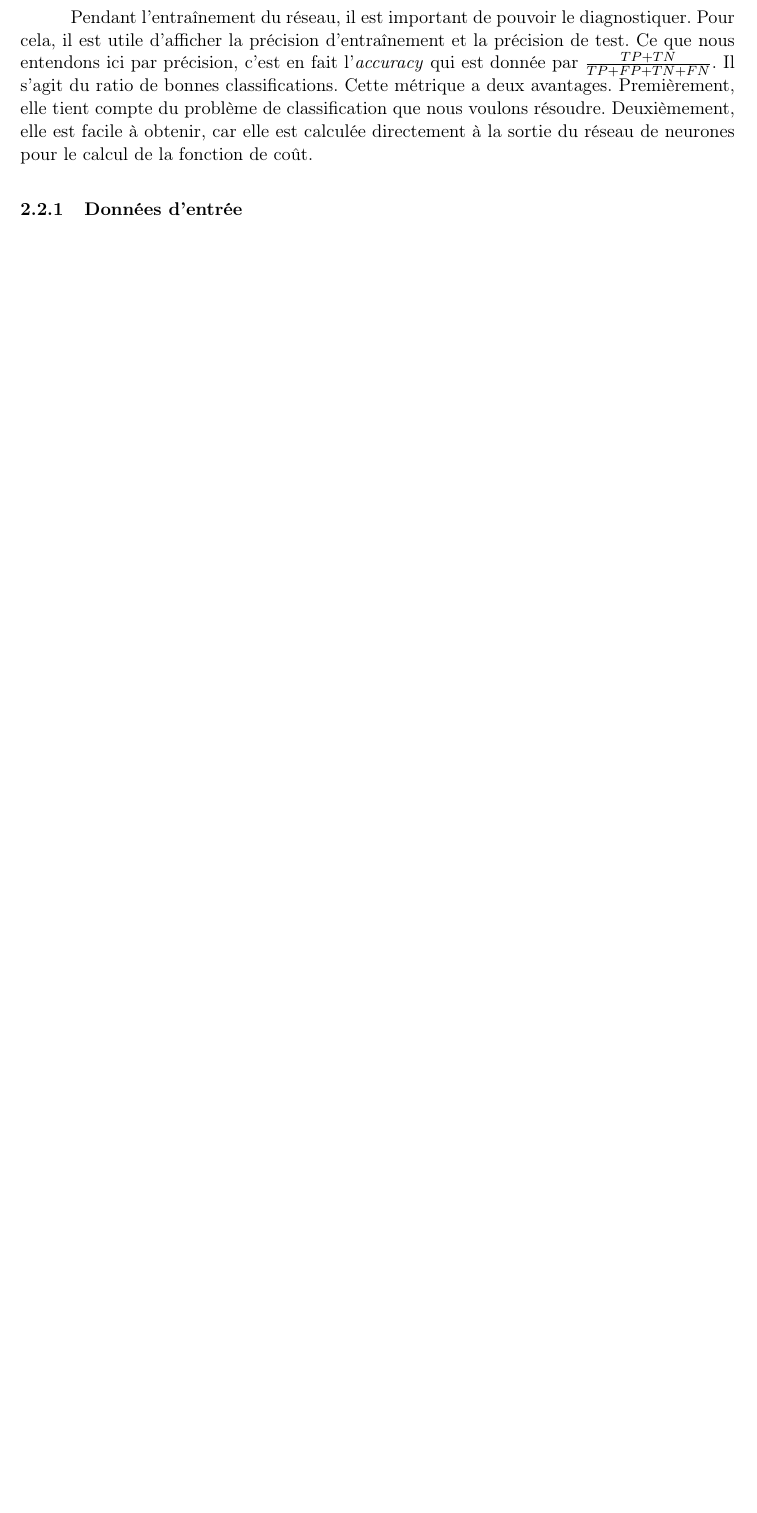
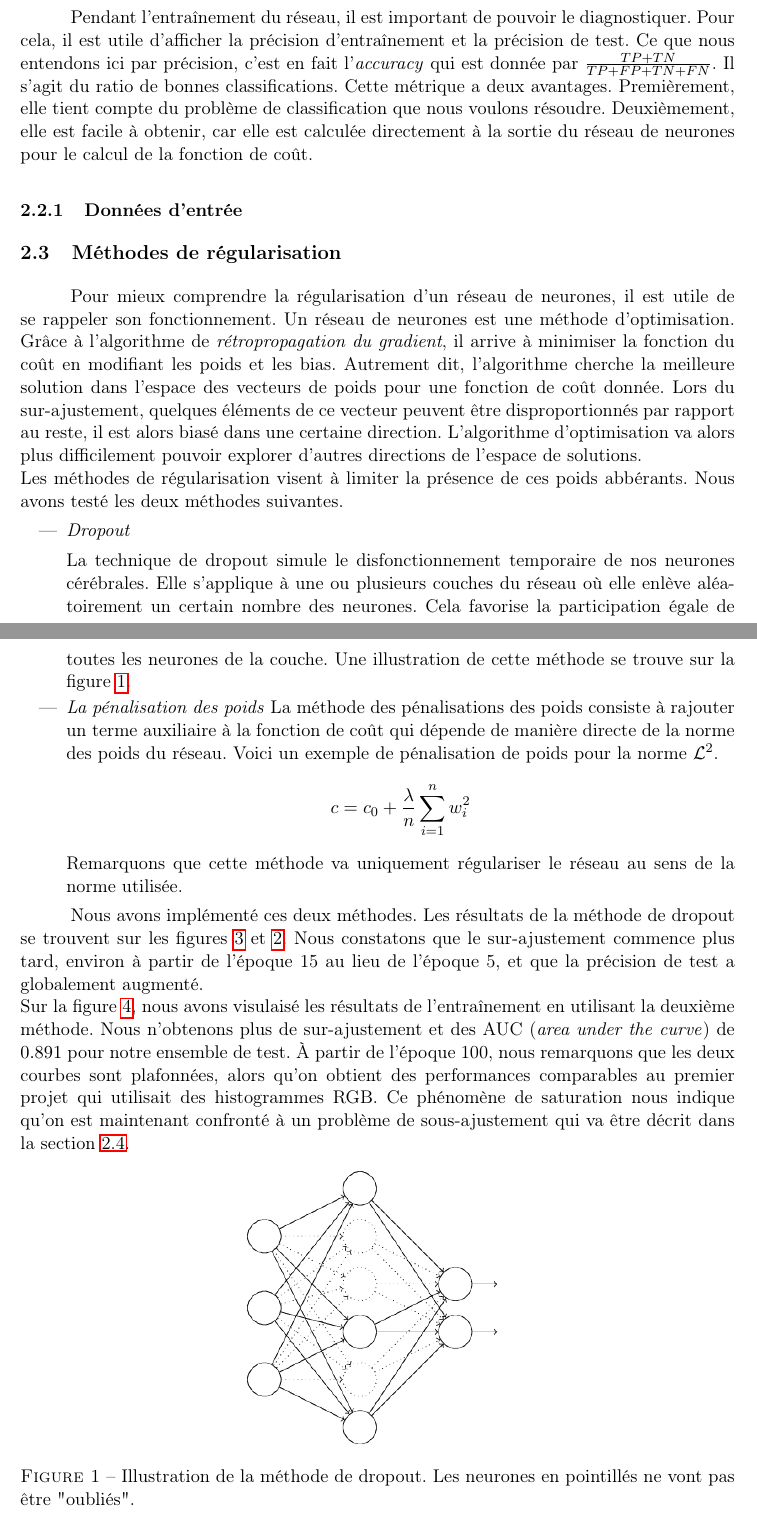
Before and after one commit to duleryr/face_detection, a LaTeX document (lab3/doc/rapport/rapport.tex): part of page 2 of 7 before the commit and two parts of pages 2 and 3 of 10 after it, the two joined at a grey line, cut so that both start at the same text, the shorter picture padded with empty space. Compiled offline with pdfLaTeX.

Commit message:
merge reglé

```diff
--- a/lab3/doc/rapport/rapport.tex
+++ b/lab3/doc/rapport/rapport.tex
@@ -14,6 +14,7 @@
 \usepackage[]{algorithm2e}
 \usepackage{url}
 \usepackage{array}
+\usepackage{amsmath}
 \graphicspath{{images/}}
 
 \title{Reconnaissance de formes et apprentissage automatique Projet 3}
@@ -98,3 +99,45 @@
 
     \subsubsection{Données d'entrée}
 
+\subsection{Méthodes de régularisation}
+\label{sec:regularization}
+
+    Pour mieux comprendre la régularisation d'un réseau de neurones, il est utile de se rappeler son fonctionnement.
+    Un réseau de neurones est une méthode d'optimisation.
+    Grâce à l'algorithme de \textit{rétropropagation du gradient}, il arrive à minimiser la fonction du coût en modifiant les poids et les bias.
+    Autrement dit, l'algorithme cherche la meilleure solution dans l'espace des vecteurs de poids pour une fonction de coût donnée.
+    Lors du sur-ajustement, quelques éléments de ce vecteur peuvent être disproportionnés par rapport au reste, il est alors biasé dans une certaine direction.
+    L'algorithme d'optimisation va alors plus difficilement pouvoir explorer d'autres directions de l'espace de solutions.
+    \\
+    Les méthodes de régularisation visent à limiter la présence de ces poids abbérants.
+    Nous avons testé les deux méthodes suivantes.
+    \begin{itemize}
+        \item{\textit{Dropout}}
+
+            La technique de dropout simule le disfonctionnement temporaire de nos neurones cérébrales.
+            Elle s'applique à une ou plusieurs couches du réseau où elle enlève aléatoirement un certain nombre des neurones.
+            Cela favorise la participation égale de toutes les neurones de la couche.
+            Une illustration de cette méthode se trouve sur la figure \ref{fig:dropout_illustration}.
+
+        \item{\textit{La pénalisation des poids}}
+            La méthode des pénalisations des poids consiste à rajouter un terme auxiliaire à la fonction de coût qui dépende de manière directe de la norme des poids du réseau.
+            Voici un exemple de pénalisation de poids pour la norme $\mathcal{L}^2$.
+            \begin{equation*}
+                c = c_0 + \frac{\lambda}{n}\sum_{i=1}^n w_i^2
+            \end{equation*}
+        Remarquons que cette méthode va uniquement régulariser le réseau au sens de la norme utilisée.
+    \end{itemize}
+
+    Nous avons implémenté ces deux méthodes.
+    Les résultats de la méthode de dropout se trouvent sur les figures \ref{fig:overfitting_with_dropout} et \ref{fig:overfitting_without_dropout}.
+    Nous constatons que le sur-ajustement commence plus tard, environ à partir de l'époque 15 au lieu de l'époque 5, et que la précision de test a globalement augmenté.
+    \\
+    Sur la figure \ref{fig:l2_regularization}, nous avons visulaisé les résultats de l'entraînement en utilisant la deuxième méthode.
+    Nous n'obtenons plus de sur-ajustement et des AUC (\textit{area under the curve}) de $0.891$ pour notre ensemble de test.
+    À partir de l'époque 100, nous remarquons que les deux courbes sont plafonnées, alors qu'on obtient des performances comparables au premier projet qui utilisait des histogrammes RGB.
+    Ce phénomène de saturation nous indique qu'on est maintenant confronté à un problème de sous-ajustement qui va être décrit dans la section \ref{sec:sous-ajustement}.
+
+	\begin{figure}[H]
+	    \centering
+	    \includegraphics[scale=0.5]{dropout_illustration.png}
+	    \caption{Illustration de la méthode de dropout. Les neurones en pointillés ne vont pas être "oubliés".}
@@ -100,0 +151,2 @@
+	    \label{fig:overfitting_without_dropout}
+	\end{figure}
```
Also changed, not shown: lab3/doc/rapport/images/111111.png (added), lab3/doc/rapport/images/dropout_illustration.png (added), lab3/doc/rapport/images/l2_regularization_200.png (added), lab3/doc/rapport/images/overfitting_with_dropout.png (added), lab3/doc/rapport/images/overfitting_without_dropout.png (added), lab3/doc/rapport/rapport.tex (24 more changed lines).
